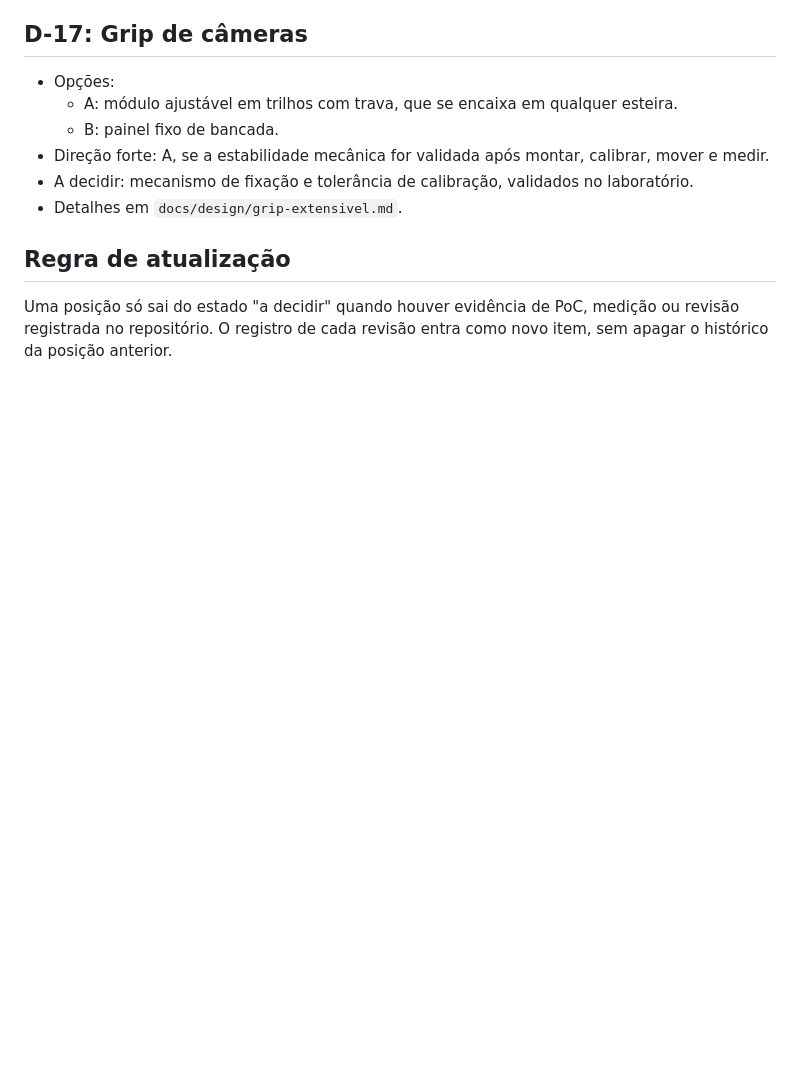
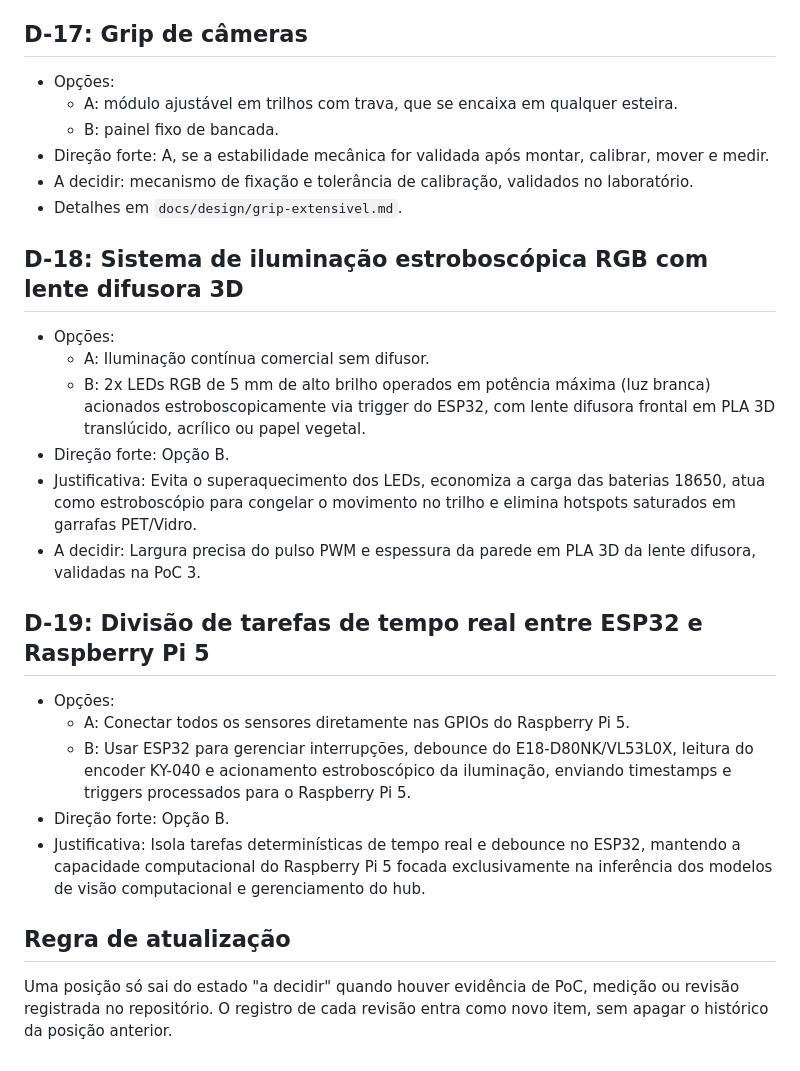
Before and after one commit to Nertonm/tcc-pnaat, a Markdown page: docs/DECISIONS.md, the part around the change. GitHub-like rendering; blank space fills up the shorter version.

Commit message:
docs: "registra D-18 para estroboscopio RGB e D-19 para desacoplamento ESP32/RPi5""
Registra as decisões de projeto D-18 (sistema de iluminação estroboscópica RGB com difusor) e D-19 (desacoplamento de tarefas em tempo real via ESP32).

```diff
--- a/docs/DECISIONS.md
+++ b/docs/DECISIONS.md
@@ -152,6 +152,23 @@ Registro de posições de decisão. Nenhuma posição está fechada: cada item a
 - A decidir: mecanismo de fixação e tolerância de calibração, validados no laboratório.
 - Detalhes em `docs/design/grip-extensivel.md`.
 
+## D-18: Sistema de iluminação estroboscópica RGB com lente difusora 3D
+
+- Opções:
+  - A: Iluminação contínua comercial sem difusor.
+  - B: 2x LEDs RGB de 5 mm de alto brilho operados em potência máxima (luz branca) acionados estroboscopicamente via trigger do ESP32, com lente difusora frontal em PLA 3D translúcido, acrílico ou papel vegetal.
+- Direção forte: Opção B.
+- Justificativa: Evita o superaquecimento dos LEDs, economiza a carga das baterias 18650, atua como estroboscópio para congelar o movimento no trilho e elimina hotspots saturados em garrafas PET/Vidro.
+- A decidir: Largura precisa do pulso PWM e espessura da parede em PLA 3D da lente difusora, validadas na PoC 3.
+
+## D-19: Divisão de tarefas de tempo real entre ESP32 e Raspberry Pi 5
+
+- Opções:
+  - A: Conectar todos os sensores diretamente nas GPIOs do Raspberry Pi 5.
+  - B: Usar ESP32 para gerenciar interrupções, debounce do E18-D80NK/VL53L0X, leitura do encoder KY-040 e acionamento estroboscópico da iluminação, enviando timestamps e triggers processados para o Raspberry Pi 5.
+- Direção forte: Opção B.
+- Justificativa: Isola tarefas determinísticas de tempo real e debounce no ESP32, mantendo a capacidade computacional do Raspberry Pi 5 focada exclusivamente na inferência dos modelos de visão computacional e gerenciamento do hub.
+
 ## Regra de atualização
 
 Uma posição só sai do estado "a decidir" quando houver evidência de PoC, medição ou revisão registrada no repositório. O registro de cada revisão entra como novo item, sem apagar o histórico da posição anterior.
```
